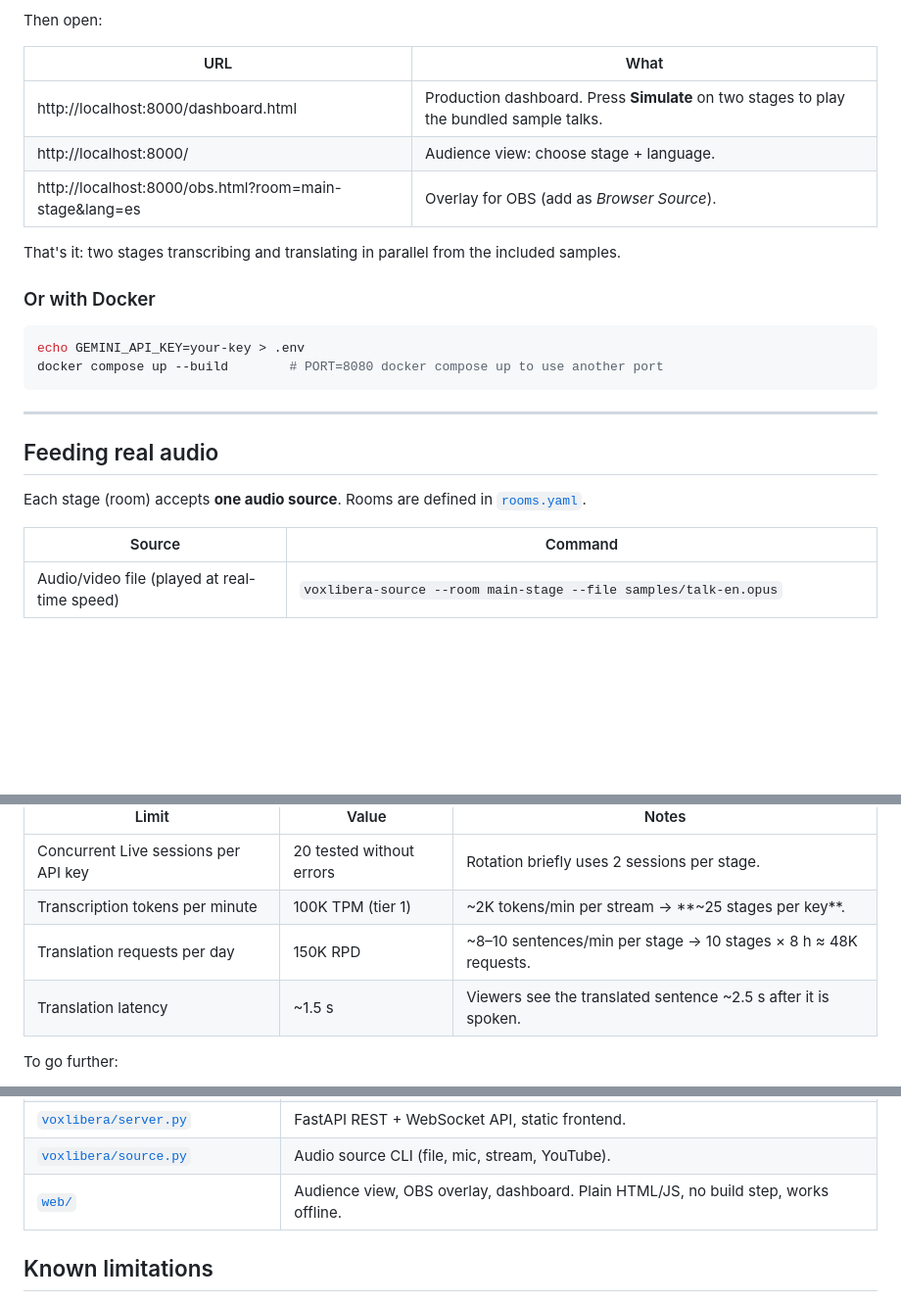
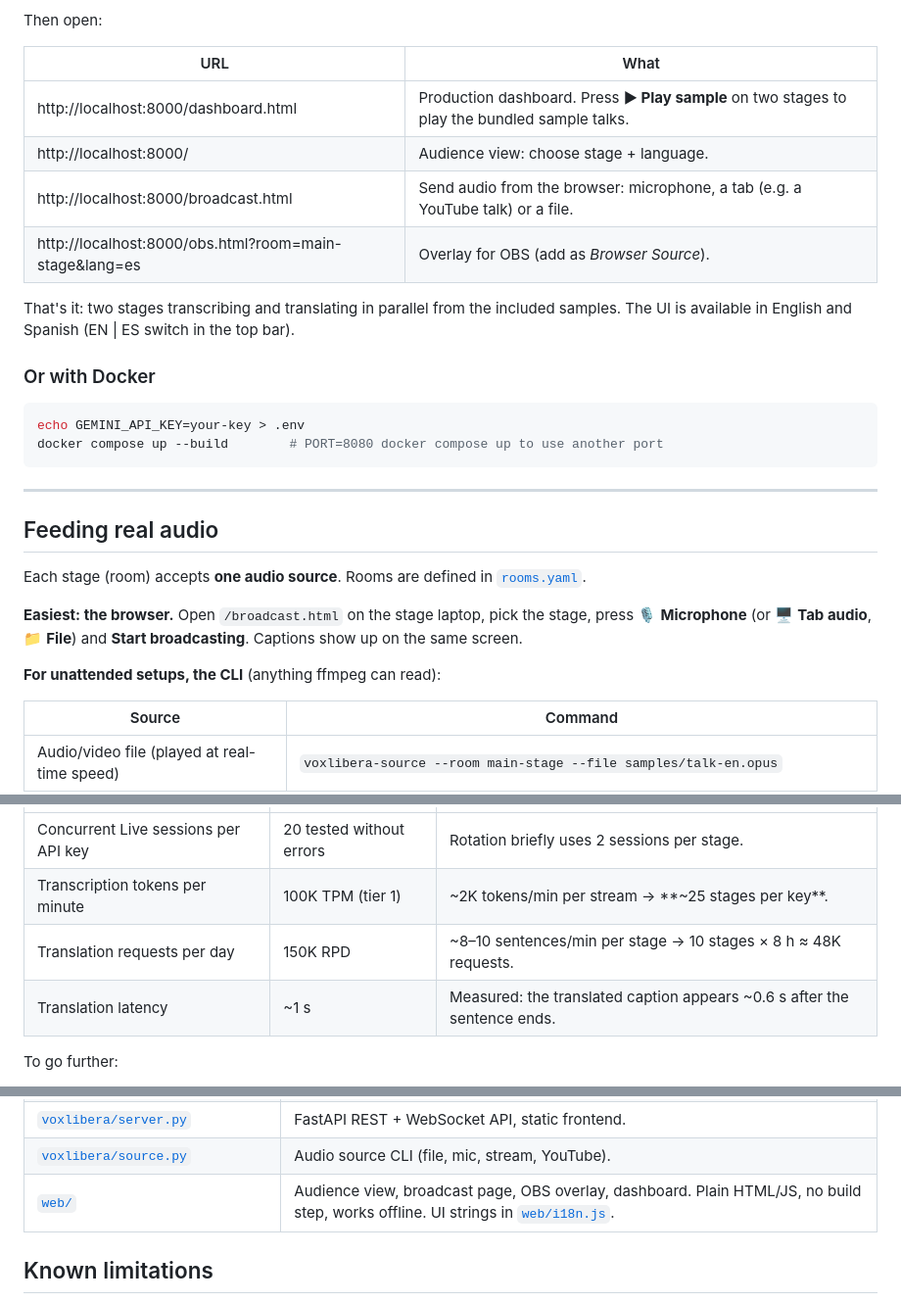
Before and after one commit to Kitatzu/voxlibera, a Markdown page: README.md, 3 parts joined by grey strips. Shown at 98% size. GitHub-like rendering; blank space fills up the shorter version.

Commit message:
docs: add Spanish README and document the broadcast page

```diff
--- a/README.md
+++ b/README.md
@@ -37,11 +39,13 @@ Then open:
 
 | URL | What |
 |---|---|
-| http://localhost:8000/dashboard.html | Production dashboard. Press **Simulate** on two stages to play the bundled sample talks. |
+| http://localhost:8000/dashboard.html | Production dashboard. Press **▶ Play sample** on two stages to play the bundled sample talks. |
 | http://localhost:8000/ | Audience view: choose stage + language. |
+| http://localhost:8000/broadcast.html | Send audio from the browser: microphone, a tab (e.g. a YouTube talk) or a file. |
 | http://localhost:8000/obs.html?room=main-stage&lang=es | Overlay for OBS (add as *Browser Source*). |
 
 That's it: two stages transcribing and translating in parallel from the included samples.
+The UI is available in English and Spanish (EN | ES switch in the top bar).
 
 ### Or with Docker
 
@@ -55,6 +59,11 @@ docker compose up --build        # PORT=8080 docker compose up to use another po
 ## Feeding real audio
 
 Each stage (room) accepts **one audio source**. Rooms are defined in [`rooms.yaml`](rooms.yaml).
+
+**Easiest: the browser.** Open `/broadcast.html` on the stage laptop, pick the stage, press
+🎙 **Microphone** (or 🖥 **Tab audio**, 📁 **File**) and **Start broadcasting**. Captions show up on the same screen.
+
+**For unattended setups, the CLI** (anything ffmpeg can read):
 
 | Source | Command |
 |---|---|
@@ -113,7 +122,7 @@ We measured the Live API with real Nerdearla talks before writing the pipeline.
 | Concurrent Live sessions per API key | 20 tested without errors | Rotation briefly uses 2 sessions per stage. |
 | Transcription tokens per minute | 100K TPM (tier 1) | ~2K tokens/min per stream → **~25 stages per key**. |
 | Translation requests per day | 150K RPD | ~8–10 sentences/min per stage → 10 stages × 8 h ≈ 48K requests. |
-| Translation latency | ~1.5 s | Viewers see the translated sentence ~2.5 s after it is spoken. |
+| Translation latency | ~1 s | Measured: the translated caption appears ~0.6 s after the sentence ends. |
 
 To go further:
 
@@ -198,7 +207,7 @@ pytest
 | [`voxlibera/room.py`](voxlibera/room.py) | Per-stage pipeline, metrics, persistence. |
 | [`voxlibera/server.py`](voxlibera/server.py) | FastAPI REST + WebSocket API, static frontend. |
 | [`voxlibera/source.py`](voxlibera/source.py) | Audio source CLI (file, mic, stream, YouTube). |
-| [`web/`](web/) | Audience view, OBS overlay, dashboard. Plain HTML/JS, no build step, works offline. |
+| [`web/`](web/) | Audience view, broadcast page, OBS overlay, dashboard. Plain HTML/JS, no build step, works offline. UI strings in [`web/i18n.js`](web/i18n.js). |
 
 ## Known limitations
 
```
Also changed, not shown: other parts of README.md (+2 -0 lines), README.es.md (added, +222 -0 lines).
